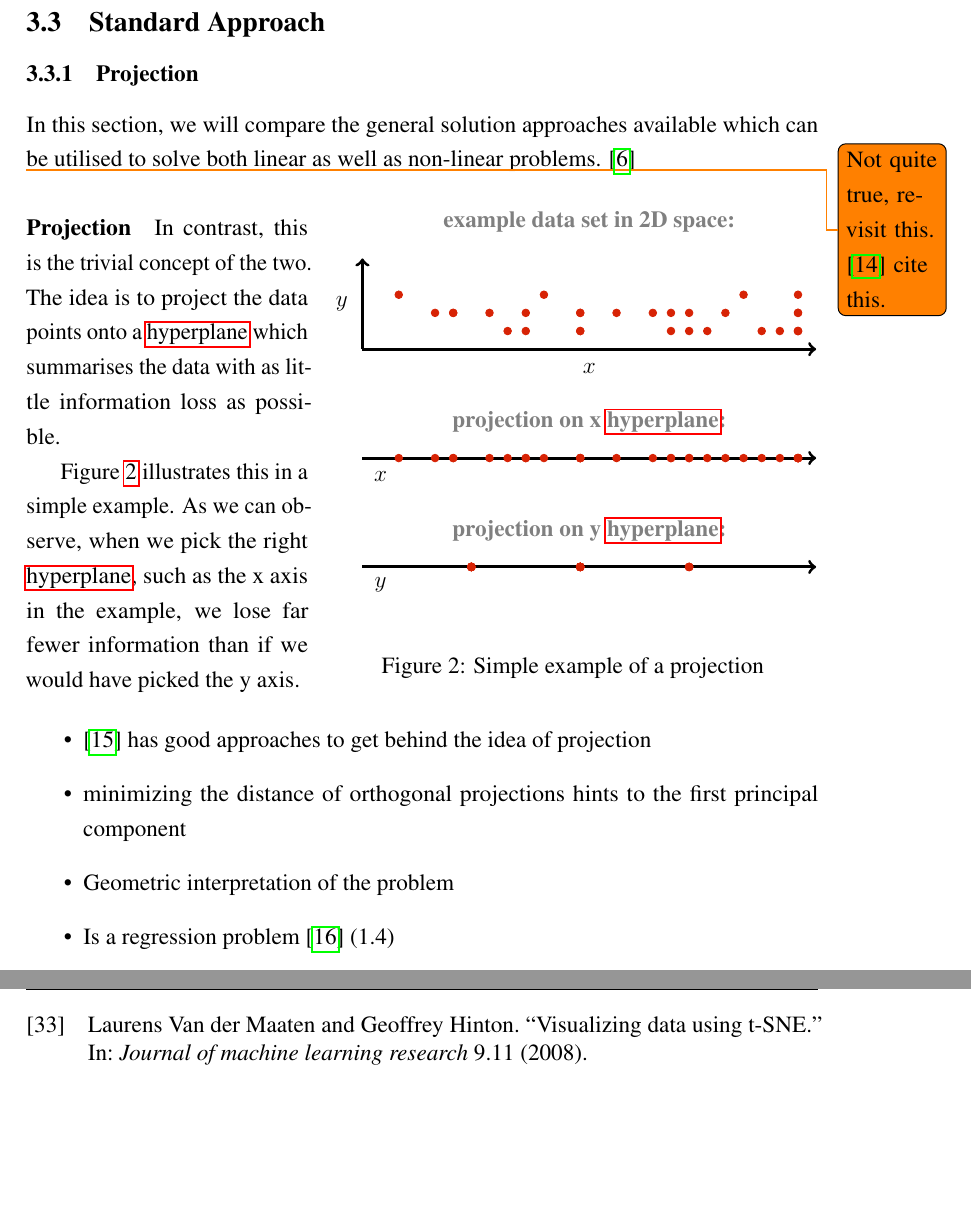
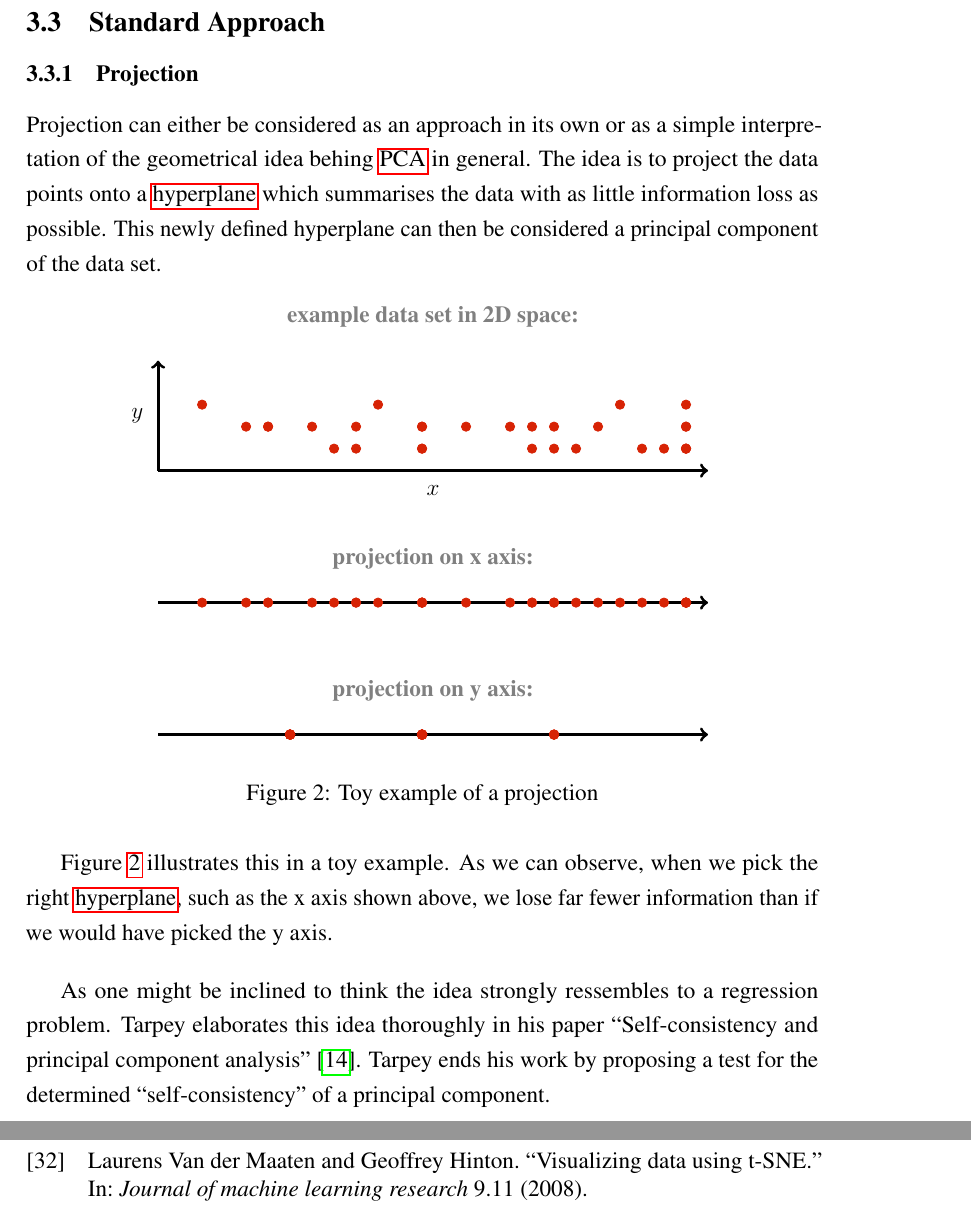
Before and after one commit to cedric-uden/Dimensionality-Reduction, a LaTeX document (report/main.tex, which reads report/source/3300-standard_appoach.tex, report/source/3301-projection_example.tex): two parts of pages 11 and 35 of 35 before the commit and two parts of pages 11 and 34 of 35 after it, joined at a grey line, cut so that both start at the same text, the shorter picture padded with empty space. Compiled offline with pdfLaTeX.

Commit message:
jotted down section 3.3.1

```diff
--- a/report/source/3300-standard_appoach.tex
+++ b/report/source/3300-standard_appoach.tex
@@ -1,35 +1,36 @@
 \subsubsection{Projection}
 
 
-% taken from ch 8 in géron's book
 
-In this section, we will compare the general solution approaches available which can be utilised to solve both linear as well as non-linear problems. \cite{HandsOnMLCh8}
+Projection can either be considered as an approach in its own or as a simple interpretation of the geometrical idea behing \gls{pca} in general.
+The idea is to project the data points onto a \gls{hyperplane} which summarises the data with as little information loss as possible.
+This newly defined hyperplane can then be considered a principal component of the data set.
 
-\todo{Not quite true, revisit this. \cite{Lee2007NonlinearDR} cite this.}
 
-\renewcommand{\tikzscale}{0.33}
-\begin{wrapfigure}[13]{r}{0.62\textwidth}
-	\vspace*{-8mm}
+\renewcommand{\tikzscale}{0.4}
+\begin{figure}[h]
 	\centering
 	\input{source/3301-projection_example.tex}
 	\captionsetup{justification=centering}
-	\caption{Simple example of a projection}
+	\vspace*{4mm}
+	\caption{Toy example of a projection}
     \label{fig:projectionExample}
-\end{wrapfigure}
-
-\paragraph{Projection} In contrast, this is the trivial concept of the two. The idea is to project the data points onto a \gls{hyperplane} which summarises the data with as little information loss as possible.
-
-Figure \ref{fig:projectionExample} illustrates this in a simple example.
-As we can observe, when we pick the right \gls{hyperplane}, such as the x axis in the example, we lose far fewer information than if we would have picked the y axis.
+\end{figure}
 
 
+Figure \ref{fig:projectionExample} illustrates this in a toy example.
+As we can observe, when we pick the right \gls{hyperplane}, such as the x axis shown above, we lose far fewer information than if we would have picked the y axis.\bigskip
 
-\begin{itemize}
-	\item \cite{tarpey1999self} has good approaches to get behind the idea of projection
-	\item minimizing the distance of orthogonal projections hints to the first principal component
-	\item Geometric interpretation of the problem
-	\item Is a regression problem \cite{brunton2019data} (1.4)
-\end{itemize}
+
+As one might be inclined to think the idea strongly ressembles to a regression problem.
+\citeauthor{tarpey1999self} elaborates this idea thoroughly in his paper \citetitle{tarpey1999self} \cite{tarpey1999self}.
+\citeauthor{tarpey1999self} ends his work by proposing a test for the determined ``self-consistency'' of a principal component.
+
+
+% \item \cite{tarpey1999self} has good approaches to get behind the idea of projection
+% \item minimizing the distance of orthogonal projections hints to the first principal component
+% \item Geometric interpretation of the problem
+% \item Is a regression problem \cite{brunton2019data} (1.4)
 
 
 
--- a/report/source/3301-projection_example.tex
+++ b/report/source/3301-projection_example.tex
@@ -32,8 +32,8 @@
 %%%%%%%%%%%%%%%%%%%
 
 	\draw[->,ultra thick] (0,-6)--(25,-6);
- 	\node at (12.5,-4) {\textproperties{projection on x \gls{hyperplane}:}};
-	\node at (1,-7) {$x$};
+ 	\node at (12.5,-4) {\textproperties{projection on x axis:}};
+	% \node at (1,-7) {$x$};
 
 	\begin{scope}[color=\circlecolor]
 	 	\newcommand{\datapoints}{%
@@ -48,9 +48,9 @@
 
 %%%%%%%%%%%%%%%%%%%
 
- 	\node at (12.5,-10) {\textproperties{projection on y \gls{hyperplane}:}};
+ 	\node at (12.5,-10) {\textproperties{projection on y axis:}};
 	\draw[->,ultra thick] (0,-12)--(25,-12);
-	\node at (1,-13) {$y$};
+	% \node at (1,-13) {$y$};
 
 	\begin{scope}[color=\circlecolor]
 	 	\newcommand{\datapoints}{%
```
